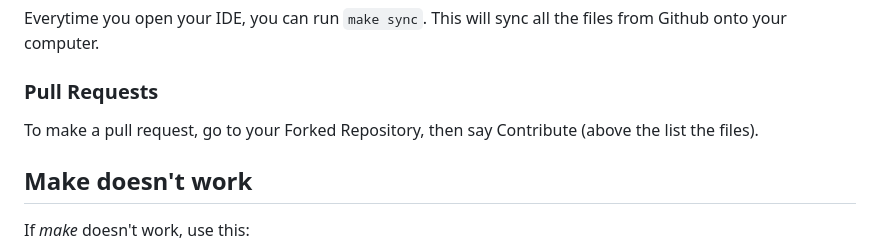
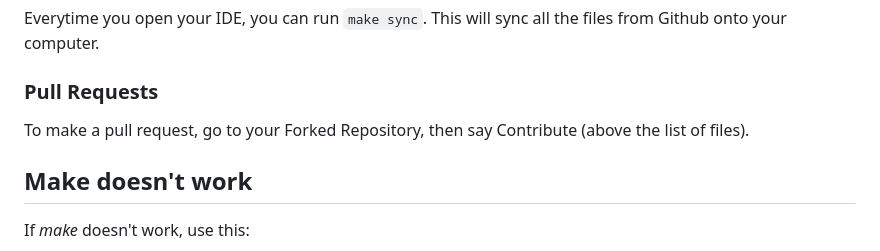
Before and after one commit to GeekGurusUnion/221-PA5, a Markdown page: README.md, the part around the change. GitHub-like rendering.

Commit message:
Spelling error

```diff
--- a/README.md
+++ b/README.md
@@ -38,7 +38,7 @@ _(From here on you should be in the correct working directory)_
 Everytime you open your IDE, you can run `make sync`. This will sync all the files from Github onto your computer.
 
 ### Pull Requests
-To make a pull request, go to your Forked Repository, then say Contribute (above the list the files).
+To make a pull request, go to your Forked Repository, then say Contribute (above the list of files).
 
 ## Make doesn't work
 If *make* doesn't work, use this:
```
